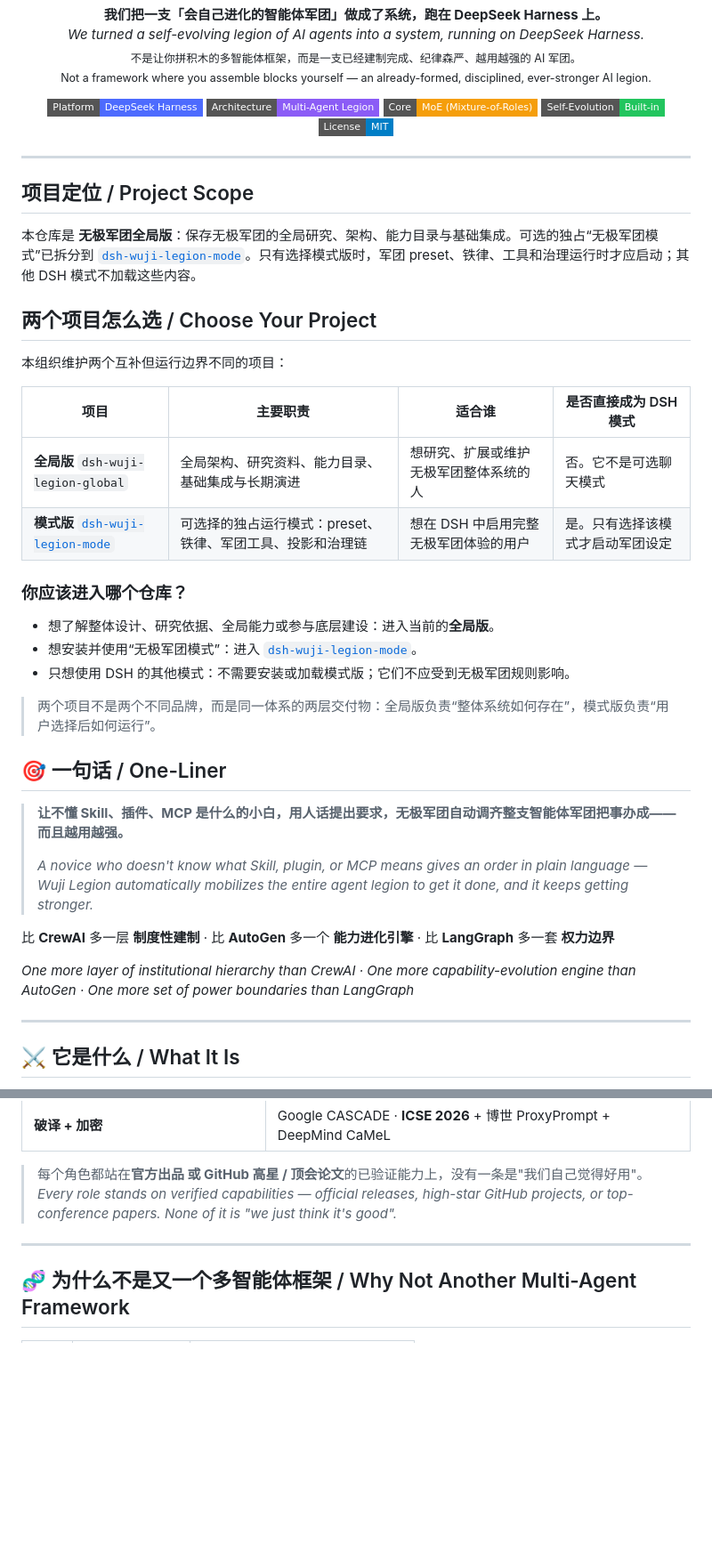
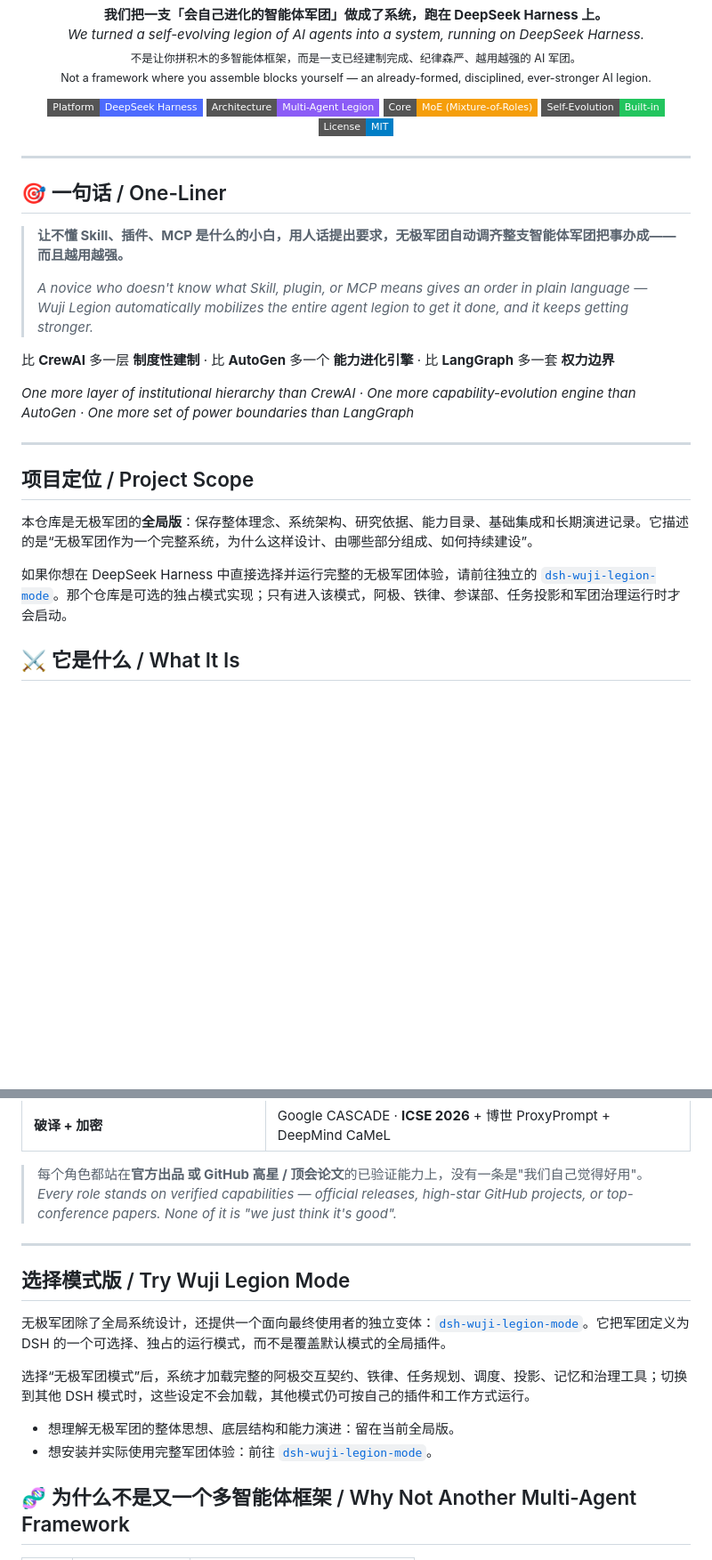
Before and after one commit to AI-wuji/dsh-wuji-legion-global, a Markdown page: README.md, 2 parts joined by grey strips. Shown at 89% size. GitHub-like rendering; badges without logos; blank space fills up the shorter version.

Commit message:
reorder project introductions and cross-links

```diff
--- a/README.md
+++ b/README.md
@@ -16,27 +16,6 @@
 
 ---
 
-## 项目定位 / Project Scope
-
-本仓库是 **无极军团全局版**：保存无极军团的全局研究、架构、能力目录与基础集成。可选的独占“无极军团模式”已拆分到 [`dsh-wuji-legion-mode`](https://github.com/AI-wuji/dsh-wuji-legion-mode)。只有选择模式版时，军团 preset、铁律、工具和治理运行时才应启动；其他 DSH 模式不加载这些内容。
-
-## 两个项目怎么选 / Choose Your Project
-
-本组织维护两个互补但运行边界不同的项目：
-
-| 项目 | 主要职责 | 适合谁 | 是否直接成为 DSH 模式 |
-|---|---|---|---|
-| **全局版** `dsh-wuji-legion-global` | 全局架构、研究资料、能力目录、基础集成与长期演进 | 想研究、扩展或维护无极军团整体系统的人 | 否。它不是可选聊天模式 |
-| **模式版** [`dsh-wuji-legion-mode`](https://github.com/AI-wuji/dsh-wuji-legion-mode) | 可选择的独占运行模式：preset、铁律、军团工具、投影和治理链 | 想在 DSH 中启用完整无极军团体验的用户 | 是。只有选择该模式才启动军团设定 |
-
-### 你应该进入哪个仓库？
-
-- 想了解整体设计、研究依据、全局能力或参与底层建设：进入当前的**全局版**。
-- 想安装并使用“无极军团模式”：进入 [`dsh-wuji-legion-mode`](https://github.com/AI-wuji/dsh-wuji-legion-mode)。
-- 只想使用 DSH 的其他模式：不需要安装或加载模式版；它们不应受到无极军团规则影响。
-
-> 两个项目不是两个不同品牌，而是同一体系的两层交付物：全局版负责“整体系统如何存在”，模式版负责“用户选择后如何运行”。
-
 ## 🎯 一句话 / One-Liner
 
 > **让不懂 Skill、插件、MCP 是什么的小白，用人话提出要求，无极军团自动调齐整支智能体军团把事办成——而且越用越强。**
@@ -48,6 +27,12 @@
 *One more layer of institutional hierarchy than CrewAI · One more capability-evolution engine than AutoGen · One more set of power boundaries than LangGraph*
 
 ---
+
+## 项目定位 / Project Scope
+
+本仓库是无极军团的**全局版**：保存整体理念、系统架构、研究依据、能力目录、基础集成和长期演进记录。它描述的是“无极军团作为一个完整系统，为什么这样设计、由哪些部分组成、如何持续建设”。
+
+如果你想在 DeepSeek Harness 中直接选择并运行完整的无极军团体验，请前往独立的 [`dsh-wuji-legion-mode`](https://github.com/AI-wuji/dsh-wuji-legion-mode)。那个仓库是可选的独占模式实现；只有进入该模式，阿极、铁律、参谋部、任务投影和军团治理运行时才会启动。
 
 ## ⚔️ 它是什么 / What It Is
 
@@ -132,6 +117,15 @@
 
 ---
 
+## 选择模式版 / Try Wuji Legion Mode
+
+无极军团除了全局系统设计，还提供一个面向最终使用者的独立变体：[`dsh-wuji-legion-mode`](https://github.com/AI-wuji/dsh-wuji-legion-mode)。它把军团定义为 DSH 的一个可选择、独占的运行模式，而不是覆盖默认模式的全局插件。
+
+选择“无极军团模式”后，系统才加载完整的阿极交互契约、铁律、任务规划、调度、投影、记忆和治理工具；切换到其他 DSH 模式时，这些设定不会加载，其他模式仍可按自己的插件和工作方式运行。
+
+- 想理解无极军团的整体思想、底层结构和能力演进：留在当前全局版。
+- 想安装并实际使用完整军团体验：前往 [`dsh-wuji-legion-mode`](https://github.com/AI-wuji/dsh-wuji-legion-mode)。
+
 ## 🧬 为什么不是又一个多智能体框架 / Why Not Another Multi-Agent Framework
 
 | | 通用框架 | 无极军团 |
```
